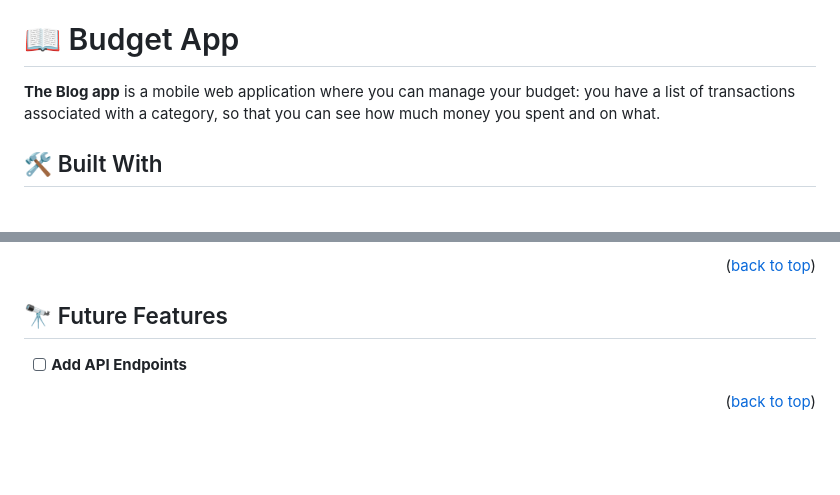
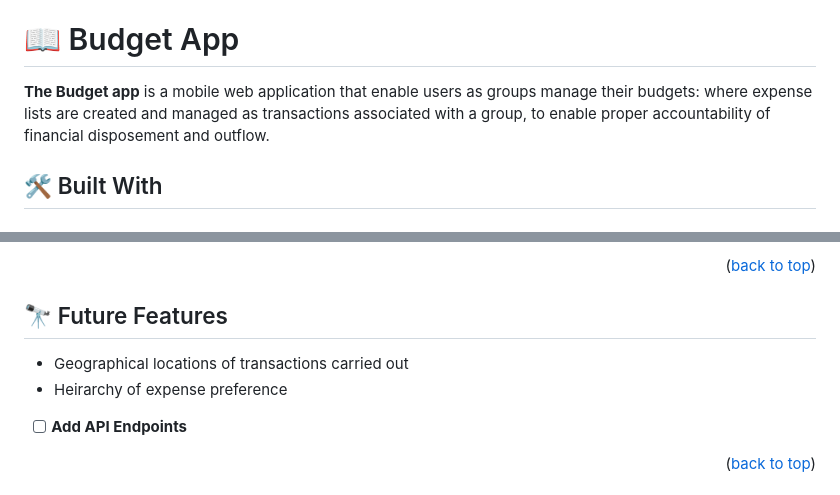
Before and after one commit to dialite/budget-app, a Markdown page: README.md, 2 parts joined by grey strips. Rendered like a GitHub page; blank space fills up the shorter version.

```diff
--- a/README.md
+++ b/README.md
@@ -55,7 +55,7 @@ After you're finished please remove all the comments and instructions!
 
 # 📖 Budget App <a name="about-project"></a>
 
-**The Blog app** is a mobile web application where you can manage your budget: you have a list of transactions associated with a category, so that you can see how much money you spent and on what.
+**The Budget app** is a mobile web application that enable users as groups manage their budgets: where expense lists are created and managed as transactions associated with a group, to enable proper accountability of financial disposement and outflow.
 
 ## 🛠 Built With <a name="built-with"></a>
 
@@ -161,7 +161,8 @@ rspec
 
 ## 🔭 Future Features <a name="future-features"></a>
 
->
+- Geographical locations of transactions carried out
+- Heirarchy of expense preference
 
 - [ ] **Add API Endpoints**
 
```
